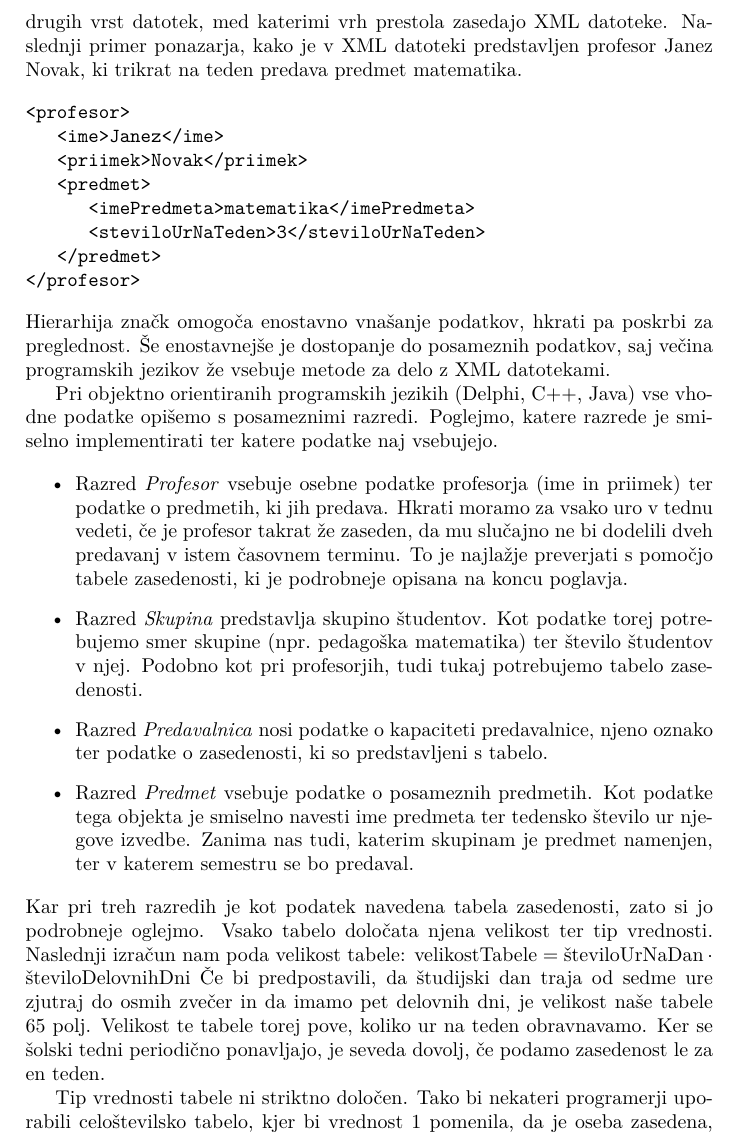
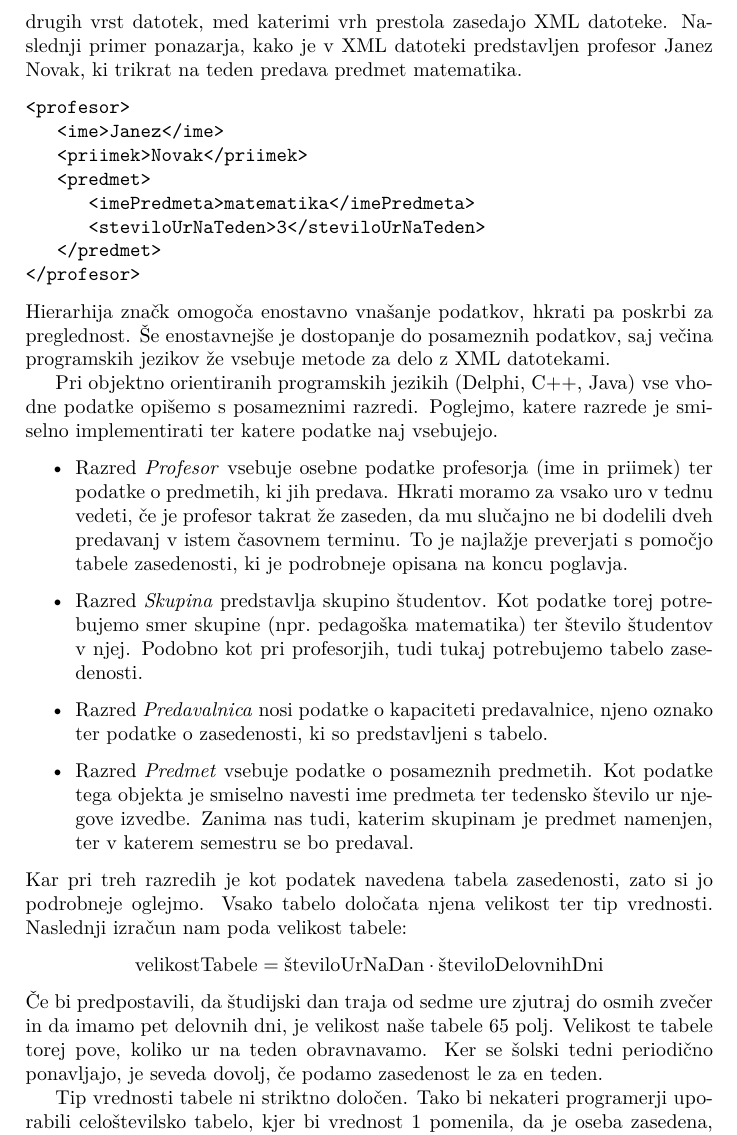
Before and after one commit to kanisaja/racunalniski-praktikum, a LaTeX paper (06-uvod-v-latex/urnik.tex): part of page 2 of 9, cut so that both start at the same text. Compiled offline with pdfLaTeX.

Commit message:
popravek urnika

```diff
--- a/06-uvod-v-latex/urnik.tex
+++ b/06-uvod-v-latex/urnik.tex
@@ -135,7 +135,7 @@ katere podatke naj vsebujejo.
 Kar pri treh razredih je kot podatek navedena tabela zasedenosti, zato si jo podrobneje
 oglejmo. Vsako tabelo določata njena velikost ter tip vrednosti. Naslednji izračun nam
 poda velikost tabele:
-\(\text{velikostTabele} = \text{številoUrNaDan} \cdot \text{številoDelovnihDni}\)
+\[\text{velikostTabele} = \text{številoUrNaDan} \cdot \text{številoDelovnihDni}\]
 Če bi predpostavili, da študijski dan traja od sedme ure zjutraj do osmih zvečer in da
 imamo pet delovnih dni, je velikost naše tabele 65 polj. Velikost te tabele torej pove,
 koliko ur na teden obravnavamo. Ker se šolski tedni periodično ponavljajo, je seveda
```
Also changed, not shown: 06-uvod-v-latex/urnik.pdf, 06-uvod-v-latex/urnik.tex (2 more changed lines).
